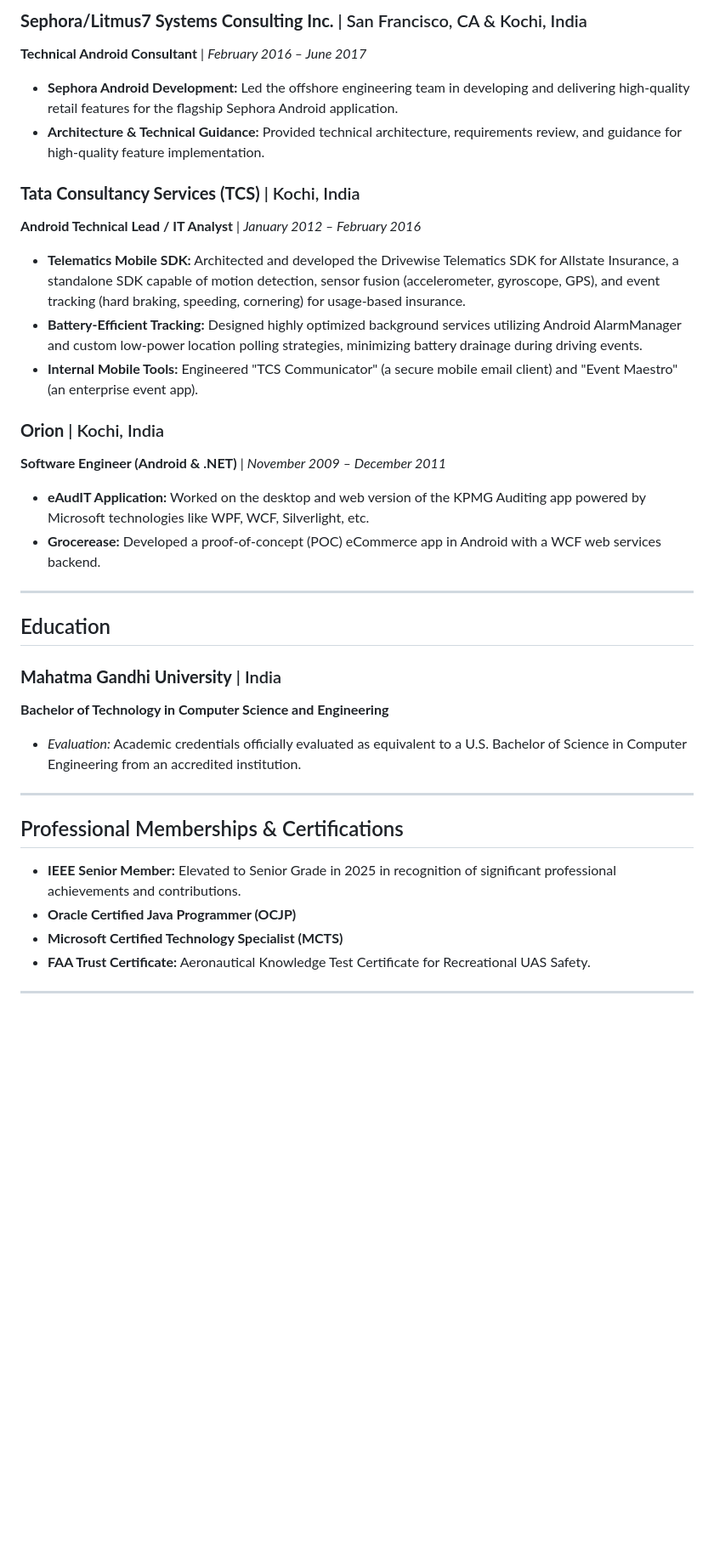
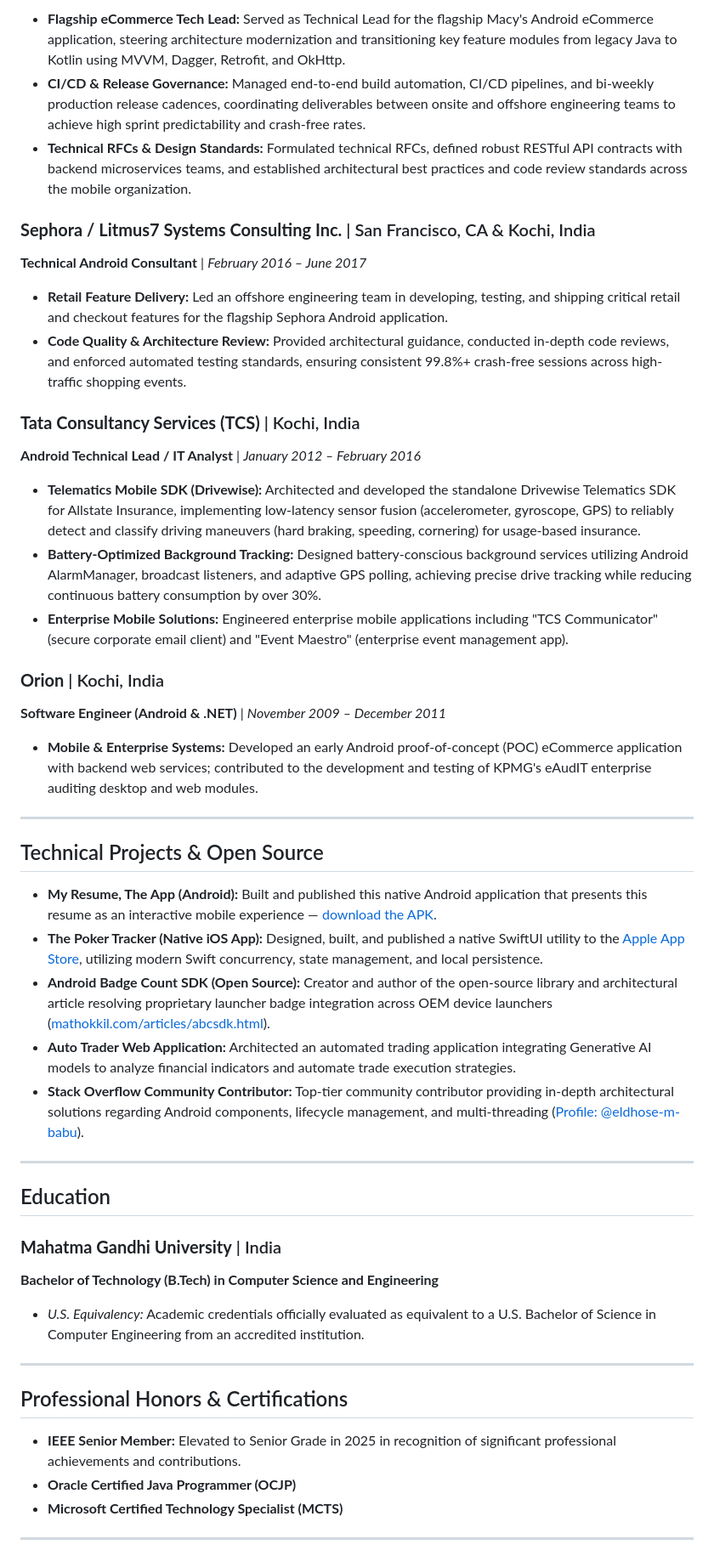
Before and after one commit to eldhosembabu/mathokkil, a Markdown page: public/CV.md, the part around one of its changes. Shown at 85% size. GitHub-like rendering; blank space fills up the shorter version.

```diff
--- a/public/CV.md
+++ b/public/CV.md
@@ -45,35 +40,51 @@ Innovative **Senior Software Engineer / Android Platform Specialist** with over
 
-### **Sephora/Litmus7 Systems Consulting Inc.** | San Francisco, CA & Kochi, India
+* **Flagship eCommerce Tech Lead:** Served as Technical Lead for the flagship Macy's Android eCommerce application, steering architecture modernization and transitioning key feature modules from legacy Java to Kotlin using MVVM, Dagger, Retrofit, and OkHttp.
+* **CI/CD & Release Governance:** Managed end-to-end build automation, CI/CD pipelines, and bi-weekly production release cadences, coordinating deliverables between onsite and offshore engineering teams to achieve high sprint predictability and crash-free rates.
+* **Technical RFCs & Design Standards:** Formulated technical RFCs, defined robust RESTful API contracts with backend microservices teams, and established architectural best practices and code review standards across the mobile organization.
+
+### **Sephora / Litmus7 Systems Consulting Inc.** | San Francisco, CA & Kochi, India
 **Technical Android Consultant** | *February 2016 – June 2017*
-* **Sephora Android Development:** Led the offshore engineering team in developing and delivering high-quality retail features for the flagship Sephora Android application.
-* **Architecture & Technical Guidance:** Provided technical architecture, requirements review, and guidance for high-quality feature implementation.
+
+* **Retail Feature Delivery:** Led an offshore engineering team in developing, testing, and shipping critical retail and checkout features for the flagship Sephora Android application.
+* **Code Quality & Architecture Review:** Provided architectural guidance, conducted in-depth code reviews, and enforced automated testing standards, ensuring consistent 99.8%+ crash-free sessions across high-traffic shopping events.
 
 ### **Tata Consultancy Services (TCS)** | Kochi, India
 **Android Technical Lead / IT Analyst** | *January 2012 – February 2016*
-* **Telematics Mobile SDK:** Architected and developed the Drivewise Telematics SDK for Allstate Insurance, a standalone SDK capable of motion detection, sensor fusion (accelerometer, gyroscope, GPS), and event tracking (hard braking, speeding, cornering) for usage-based insurance.
-* **Battery-Efficient Tracking:** Designed highly optimized background services utilizing Android AlarmManager and custom low-power location polling strategies, minimizing battery drainage during driving events.
-* **Internal Mobile Tools:** Engineered "TCS Communicator" (a secure mobile email client) and "Event Maestro" (an enterprise event app).
+
+* **Telematics Mobile SDK (Drivewise):** Architected and developed the standalone Drivewise Telematics SDK for Allstate Insurance, implementing low-latency sensor fusion (accelerometer, gyroscope, GPS) to reliably detect and classify driving maneuvers (hard braking, speeding, cornering) for usage-based insurance.
+* **Battery-Optimized Background Tracking:** Designed battery-conscious background services utilizing Android AlarmManager, broadcast listeners, and adaptive GPS polling, achieving precise drive tracking while reducing continuous battery consumption by over 30%.
+* **Enterprise Mobile Solutions:** Engineered enterprise mobile applications including "TCS Communicator" (secure corporate email client) and "Event Maestro" (enterprise event management app).
 
 ### **Orion** | Kochi, India
 **Software Engineer (Android & .NET)** | *November 2009 – December 2011*
-* **eAudIT Application:** Worked on the desktop and web version of the KPMG Auditing app powered by Microsoft technologies like WPF, WCF, Silverlight, etc.
-* **Grocerease:** Developed a proof-of-concept (POC) eCommerce app in Android with a WCF web services backend.
+
+* **Mobile & Enterprise Systems:** Developed an early Android proof-of-concept (POC) eCommerce application with backend web services; contributed to the development and testing of KPMG's eAudIT enterprise auditing desktop and web modules.
+
+---
+
+## Technical Projects & Open Source
+
+* **My Resume, The App (Android):** Built and published this native Android application that presents this resume as an interactive mobile experience — [download the APK](https://bit.ly/4jj6QzT).
+* **The Poker Tracker (Native iOS App):** Designed, built, and published a native SwiftUI utility to the [Apple App Store](https://apps.apple.com/us/app/the-poker-tracker/id6752974348), utilizing modern Swift concurrency, state management, and local persistence.
+* **Android Badge Count SDK (Open Source):** Creator and author of the open-source library and architectural article resolving proprietary launcher badge integration across OEM device launchers ([mathokkil.com/articles/abcsdk.html](https://mathokkil.com/articles/abcsdk.html)).
+* **Auto Trader Web Application:** Architected an automated trading application integrating Generative AI models to analyze financial indicators and automate trade execution strategies.
+* **Stack Overflow Community Contributor:** Top-tier community contributor providing in-depth architectural solutions regarding Android components, lifecycle management, and multi-threading ([Profile: @eldhose-m-babu](https://stackoverflow.com/users/1618885/eldhose-m-babu)).
 
 ---
 
 ## Education
 
 ### **Mahatma Gandhi University** | India
-**Bachelor of Technology in Computer Science and Engineering**
-* *Evaluation:* Academic credentials officially evaluated as equivalent to a U.S. Bachelor of Science in Computer Engineering from an accredited institution.
+**Bachelor of Technology (B.Tech) in Computer Science and Engineering**
+* *U.S. Equivalency:* Academic credentials officially evaluated as equivalent to a U.S. Bachelor of Science in Computer Engineering from an accredited institution.
 
 ---
 
-## Professional Memberships & Certifications
+## Professional Honors & Certifications
+
 * **IEEE Senior Member:** Elevated to Senior Grade in 2025 in recognition of significant professional achievements and contributions.
 * **Oracle Certified Java Programmer (OCJP)**
 * **Microsoft Certified Technology Specialist (MCTS)**
-* **FAA Trust Certificate:** Aeronautical Knowledge Test Certificate for Recreational UAS Safety.
 
 ---
 
```
Also changed, not shown: other parts of public/CV.md (+25 -31 lines).
